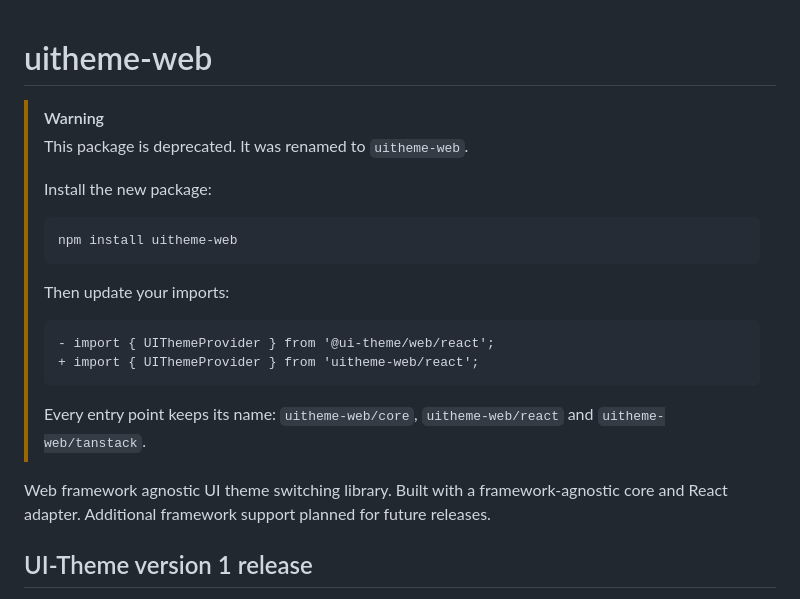
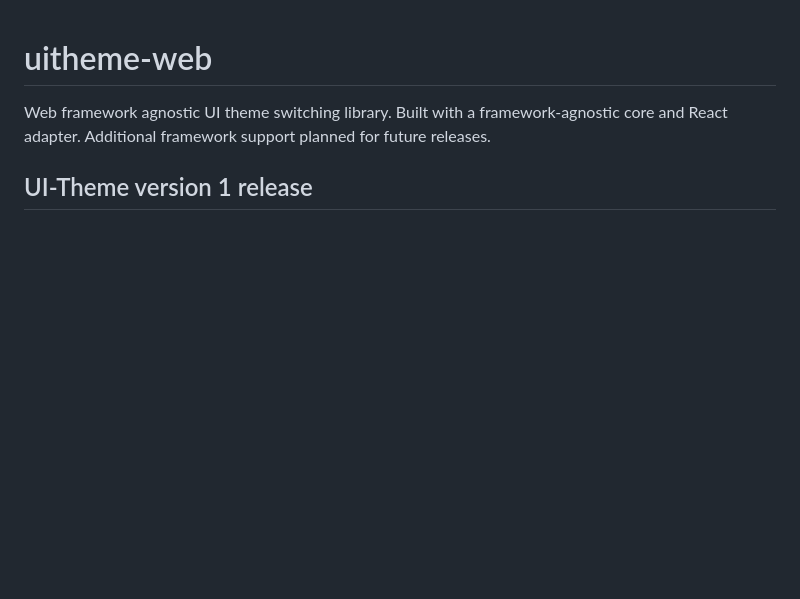
Before and after one commit to tonyedgal/ui-theme, a Markdown page: packages/ui-theme/README.md, the part around the change. Rendered like a GitHub page; blank space fills up the shorter version.

Commit message:
docs: remove the deprecation notice from the package readme
The notice tells readers to install uitheme-web, so it must not appear in
the readme of uitheme-web itself. The rebase of main carried it in from
the deprecation release of @ui-theme/web.

````diff
--- a/packages/ui-theme/README.md
+++ b/packages/ui-theme/README.md
@@ -1,22 +1,4 @@
 # uitheme-web
-
-> [!WARNING]
-> This package is deprecated. It was renamed to `uitheme-web`.
->
-> Install the new package:
->
-> ```bash
-> npm install uitheme-web
-> ```
->
-> Then update your imports:
->
-> ```diff
-> - import { UIThemeProvider } from '@ui-theme/web/react';
-> + import { UIThemeProvider } from 'uitheme-web/react';
-> ```
->
-> Every entry point keeps its name: `uitheme-web/core`, `uitheme-web/react` and `uitheme-web/tanstack`.
 
 Web framework agnostic UI theme switching library. Built with a framework-agnostic core and React adapter. Additional framework support planned for future releases.
 
````
